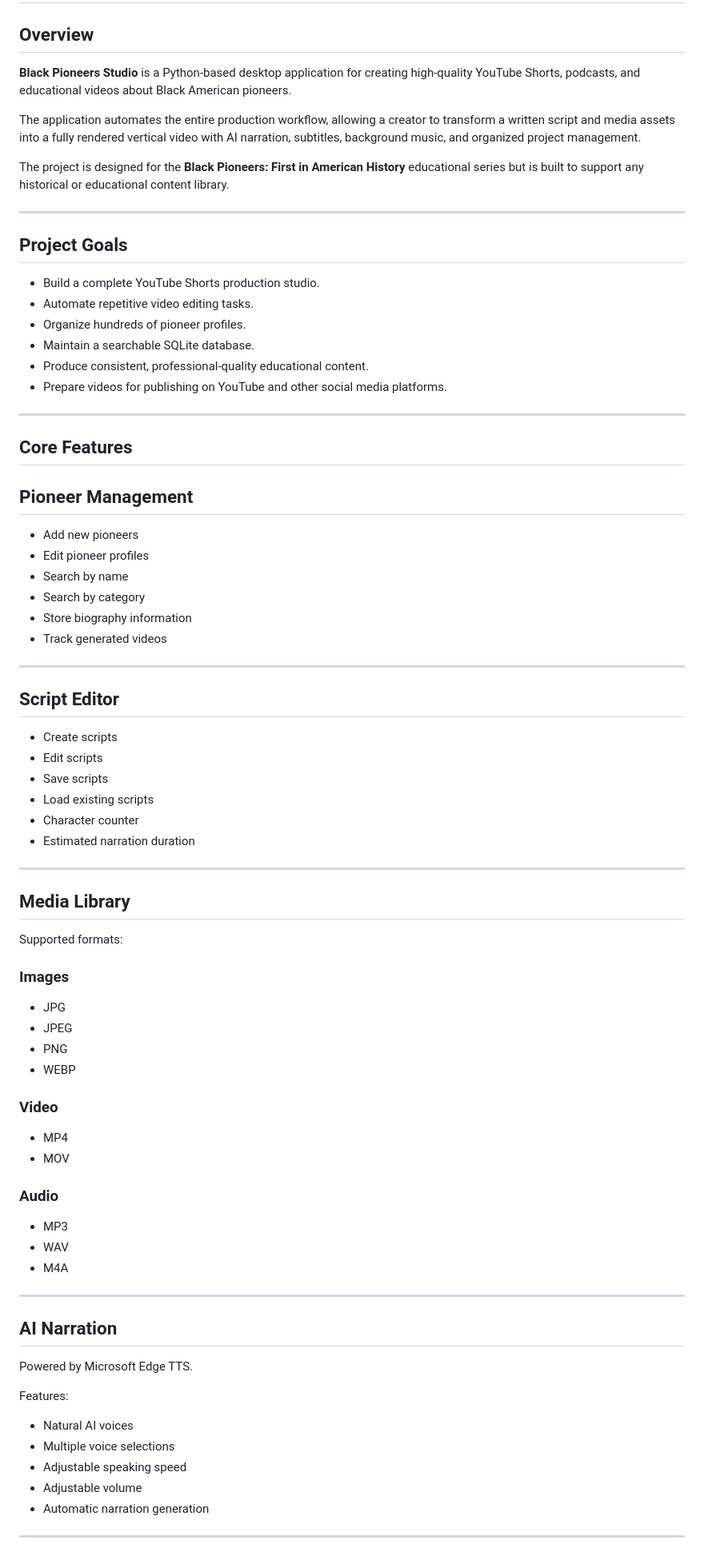
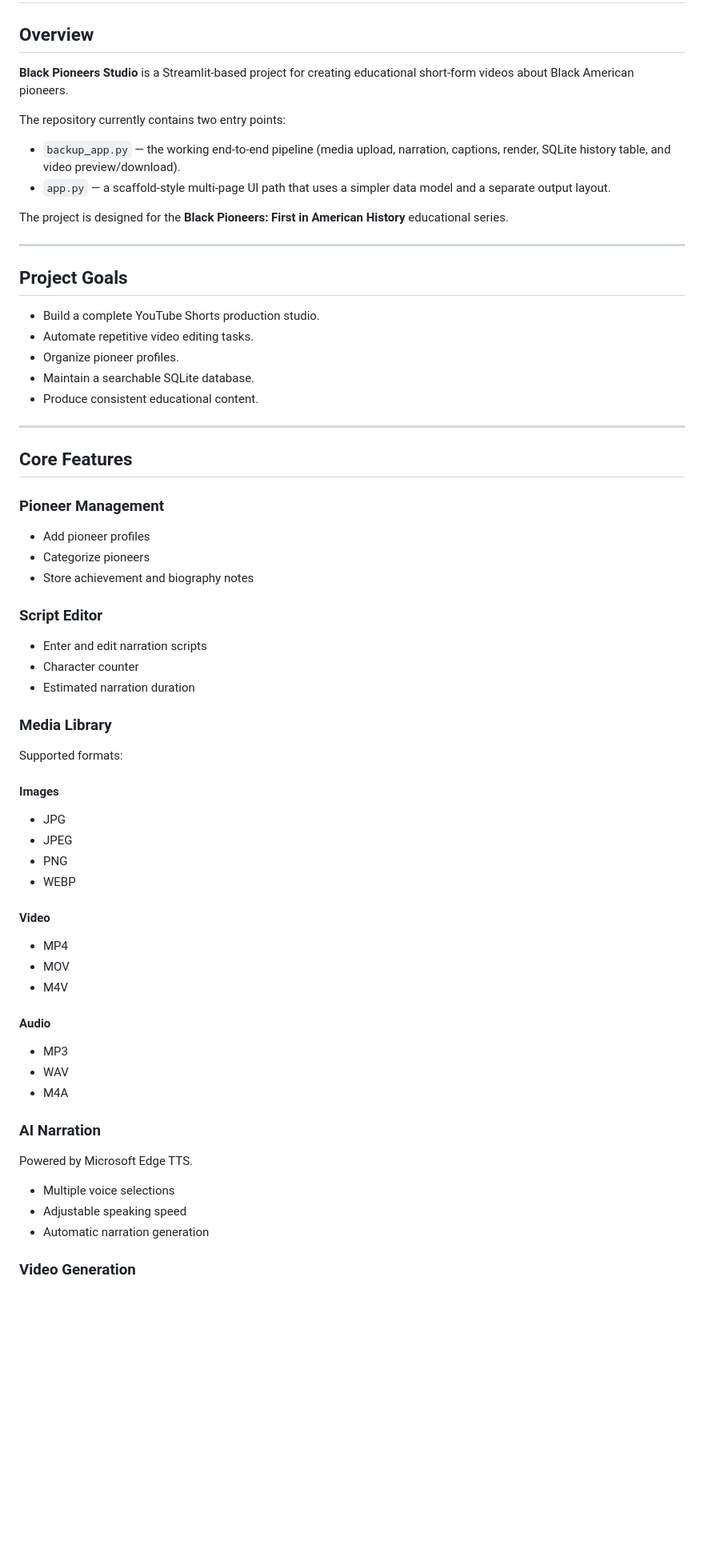
Before and after one commit to protikka1/Black_Pioneers_Studio, a Markdown page: README.md, the part around one of its changes. Shown at 80% size. GitHub-like rendering; blank space fills up the shorter version.

```diff
--- a/README.md
+++ b/README.md
@@ -2,11 +2,14 @@
 
 ## Overview
 
-**Black Pioneers Studio** is a Python-based desktop application for creating high-quality YouTube Shorts, podcasts, and educational videos about Black American pioneers.
+**Black Pioneers Studio** is a Streamlit-based project for creating educational short-form videos about Black American pioneers.
 
-The application automates the entire production workflow, allowing a creator to transform a written script and media assets into a fully rendered vertical video with AI narration, subtitles, background music, and organized project management.
+The repository currently contains two entry points:
 
-The project is designed for the **Black Pioneers: First in American History** educational series but is built to support any historical or educational content library.
+- `backup_app.py` — the working end-to-end pipeline (media upload, narration, captions, render, SQLite history table, and video preview/download).
+- `app.py` — a scaffold-style multi-page UI path that uses a simpler data model and a separate output layout.
+
+The project is designed for the **Black Pioneers: First in American History** educational series.
 
 ---
 
@@ -14,72 +17,56 @@ The project is designed for the **Black Pioneers: First in American History** ed
 
 - Build a complete YouTube Shorts production studio.
 - Automate repetitive video editing tasks.
-- Organize hundreds of pioneer profiles.
+- Organize pioneer profiles.
 - Maintain a searchable SQLite database.
-- Produce consistent, professional-quality educational content.
-- Prepare videos for publishing on YouTube and other social media platforms.
+- Produce consistent educational content.
 
 ---
 
 ## Core Features
 
-## Pioneer Management
+### Pioneer Management
 
-- Add new pioneers
-- Edit pioneer profiles
-- Search by name
-- Search by category
-- Store biography information
-- Track generated videos
+- Add pioneer profiles
+- Categorize pioneers
+- Store achievement and biography notes
 
----
+### Script Editor
 
-## Script Editor
-
-- Create scripts
-- Edit scripts
-- Save scripts
-- Load existing scripts
+- Enter and edit narration scripts
 - Character counter
 - Estimated narration duration
 
----
-
-## Media Library
+### Media Library
 
 Supported formats:
 
-### Images
+#### Images
 
 - JPG
 - JPEG
 - PNG
 - WEBP
 
-### Video
+#### Video
 
 - MP4
 - MOV
+- M4V
 
-### Audio
+#### Audio
 
 - MP3
 - WAV
 - M4A
 
----
-
-## AI Narration
+### AI Narration
 
 Powered by Microsoft Edge TTS.
 
-Features:
-
-- Natural AI voices
 - Multiple voice selections
 - Adjustable speaking speed
-- Adjustable volume
 - Automatic narration generation
 
----
+### Video Generation
 
```
Also changed, not shown: other parts of README.md (+42 -86 lines).
